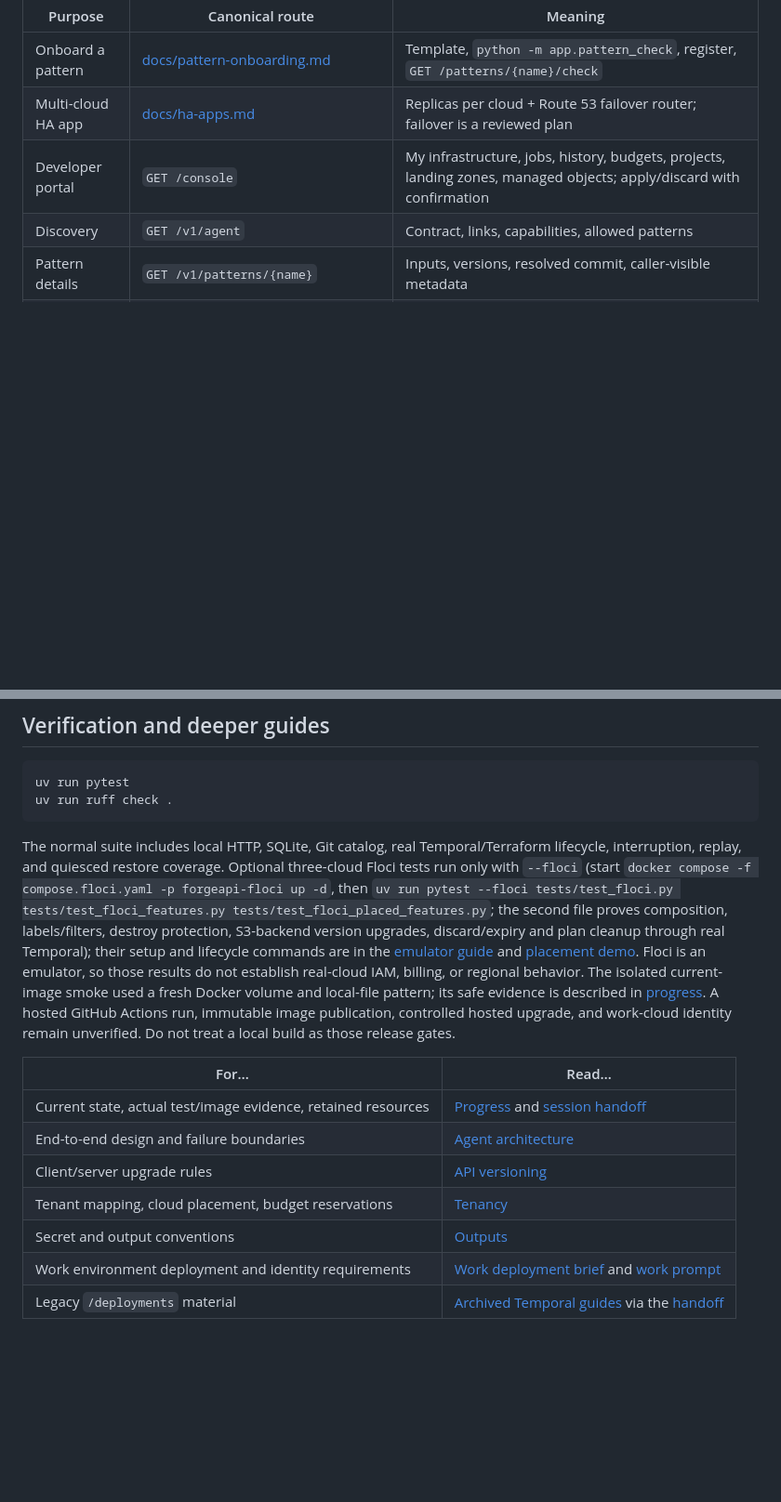
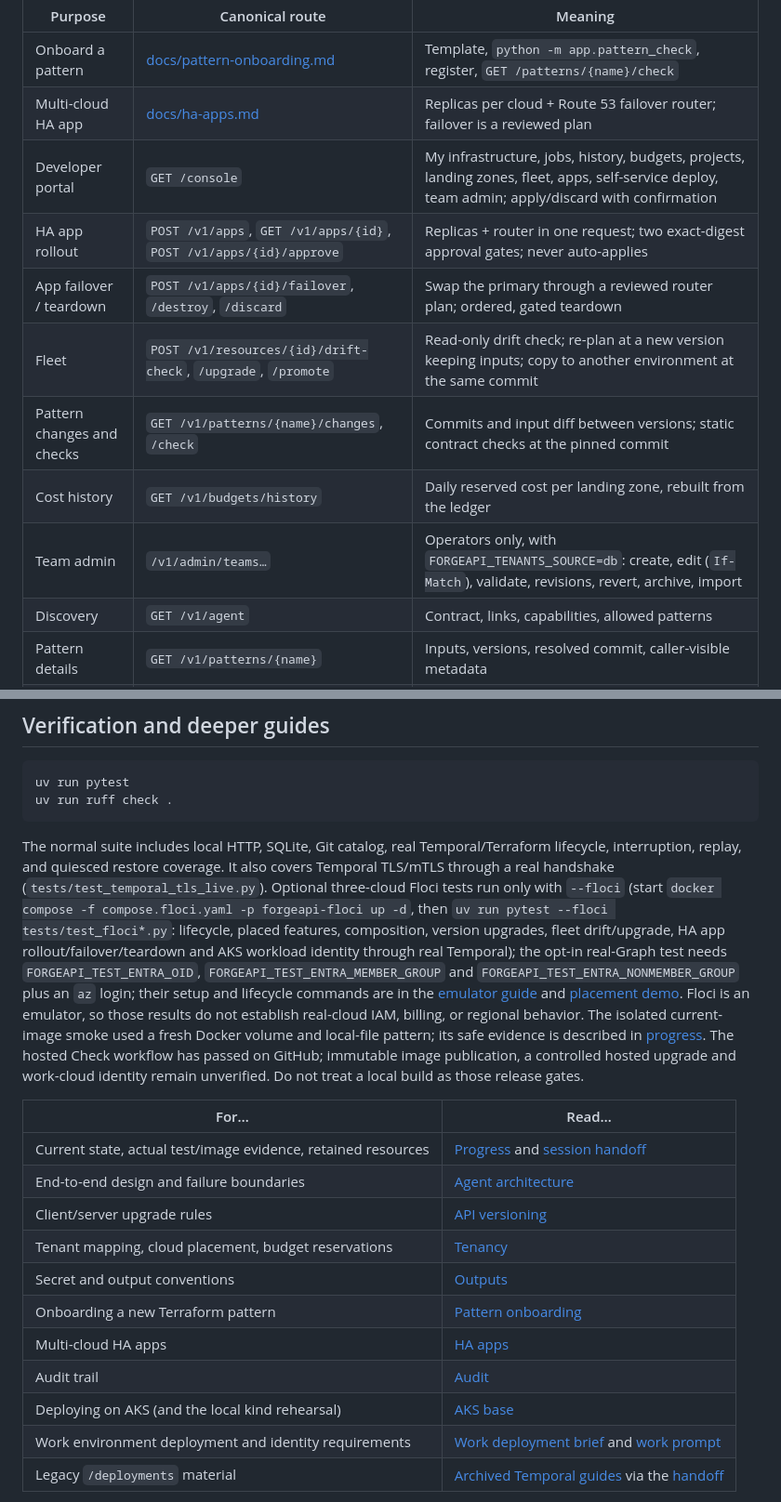
Before and after one commit to AzSkyLab/forgeapi-homelab, a Markdown page: README.md, 2 parts joined by grey strips. Shown at 93% size. Rendered like a GitHub page; blank space fills up the shorter version.

Commit message:
README: current status, routes, Entra and verification
Co-Authored-By: Claude Opus 5.5 <noreply@anthropic.com>
Claude-Session: https://claude.ai/code/session_01SroDTkYm98Kmh5okDpT4uA

````diff
--- a/README.md
+++ b/README.md
@@ -157,7 +157,13 @@ A Git pattern should use its tag in `version` and set `expected_commit` to the c
 | --- | --- | --- |
 | Onboard a pattern | [docs/pattern-onboarding.md](docs/pattern-onboarding.md) | Template, `python -m app.pattern_check`, register, `GET /patterns/{name}/check` |
 | Multi-cloud HA app | [docs/ha-apps.md](docs/ha-apps.md) | Replicas per cloud + Route 53 failover router; failover is a reviewed plan |
-| Developer portal | `GET /console` | My infrastructure, jobs, history, budgets, projects, landing zones, managed objects; apply/discard with confirmation |
+| Developer portal | `GET /console` | My infrastructure, jobs, history, budgets, projects, landing zones, fleet, apps, self-service deploy, team admin; apply/discard with confirmation |
+| HA app rollout | `POST /v1/apps`, `GET /v1/apps/{id}`, `POST /v1/apps/{id}/approve` | Replicas + router in one request; two exact-digest approval gates; never auto-applies |
+| App failover / teardown | `POST /v1/apps/{id}/failover`, `/destroy`, `/discard` | Swap the primary through a reviewed router plan; ordered, gated teardown |
+| Fleet | `POST /v1/resources/{id}/drift-check`, `/upgrade`, `/promote` | Read-only drift check; re-plan at a new version keeping inputs; copy to another environment at the same commit |
+| Pattern changes and checks | `GET /v1/patterns/{name}/changes`, `/check` | Commits and input diff between versions; static contract checks at the pinned commit |
+| Cost history | `GET /v1/budgets/history` | Daily reserved cost per landing zone, rebuilt from the ledger |
+| Team admin | `/v1/admin/teams…` | Operators only, with `FORGEAPI_TENANTS_SOURCE=db`: create, edit (`If-Match`), validate, revisions, revert, archive, import |
 | Discovery | `GET /v1/agent` | Contract, links, capabilities, allowed patterns |
 | Pattern details | `GET /v1/patterns/{name}` | Inputs, versions, resolved commit, caller-visible metadata |
 | Dry validation | `POST /v1/intents/validate` | Validate without admission or Terraform planning |
@@ -304,7 +310,7 @@ uv run pytest
 uv run ruff check .
 ```
 
-The normal suite includes local HTTP, SQLite, Git catalog, real Temporal/Terraform lifecycle, interruption, replay, and quiesced restore coverage. Optional three-cloud Floci tests run only with `--floci` (start `docker compose -f compose.floci.yaml -p forgeapi-floci up -d`, then `uv run pytest --floci tests/test_floci.py tests/test_floci_features.py tests/test_floci_placed_features.py`; the second file proves composition, labels/filters, destroy protection, S3-backend version upgrades, discard/expiry and plan cleanup through real Temporal); their setup and lifecycle commands are in the [emulator guide](deploy/emulator/README.md) and [placement demo](deploy/emulator-placement/README.md). Floci is an emulator, so those results do not establish real-cloud IAM, billing, or regional behavior. The isolated current-image smoke used a fresh Docker volume and local-file pattern; its safe evidence is described in [progress](docs/progress.md). A hosted GitHub Actions run, immutable image publication, controlled hosted upgrade, and work-cloud identity remain unverified. Do not treat a local build as those release gates.
+The normal suite includes local HTTP, SQLite, Git catalog, real Temporal/Terraform lifecycle, interruption, replay, and quiesced restore coverage. It also covers Temporal TLS/mTLS through a real handshake (`tests/test_temporal_tls_live.py`). Optional three-cloud Floci tests run only with `--floci` (start `docker compose -f compose.floci.yaml -p forgeapi-floci up -d`, then `uv run pytest --floci tests/test_floci*.py`: lifecycle, placed features, composition, version upgrades, fleet drift/upgrade, HA app rollout/failover/teardown and AKS workload identity through real Temporal); the opt-in real-Graph test needs `FORGEAPI_TEST_ENTRA_OID`, `FORGEAPI_TEST_ENTRA_MEMBER_GROUP` and `FORGEAPI_TEST_ENTRA_NONMEMBER_GROUP` plus an `az` login; their setup and lifecycle commands are in the [emulator guide](deploy/emulator/README.md) and [placement demo](deploy/emulator-placement/README.md). Floci is an emulator, so those results do not establish real-cloud IAM, billing, or regional behavior. The isolated current-image smoke used a fresh Docker volume and local-file pattern; its safe evidence is described in [progress](docs/progress.md). The hosted Check workflow has passed on GitHub; immutable image publication, a controlled hosted upgrade and work-cloud identity remain unverified. Do not treat a local build as those release gates.
 
 | For… | Read… |
 | --- | --- |
@@ -313,6 +319,10 @@ The normal suite includes local HTTP, SQLite, Git catalog, real Temporal/Terrafo
 | Client/server upgrade rules | [API versioning](docs/api-versioning.md) |
 | Tenant mapping, cloud placement, budget reservations | [Tenancy](docs/tenancy.md) |
 | Secret and output conventions | [Outputs](docs/outputs.md) |
+| Onboarding a new Terraform pattern | [Pattern onboarding](docs/pattern-onboarding.md) |
+| Multi-cloud HA apps | [HA apps](docs/ha-apps.md) |
+| Audit trail | [Audit](docs/audit.md) |
+| Deploying on AKS (and the local kind rehearsal) | [AKS base](deploy/aks/README.md) |
 | Work environment deployment and identity requirements | [Work deployment brief](docs/work-deployment.md) and [work prompt](docs/work-prompt.md) |
 | Legacy `/deployments` material | [Archived Temporal guides](docs/archive-temporal/README.md) via the [handoff](docs/session-handoff.md) |
 
````
Also changed, not shown: other parts of README.md (+2 -2 lines).
